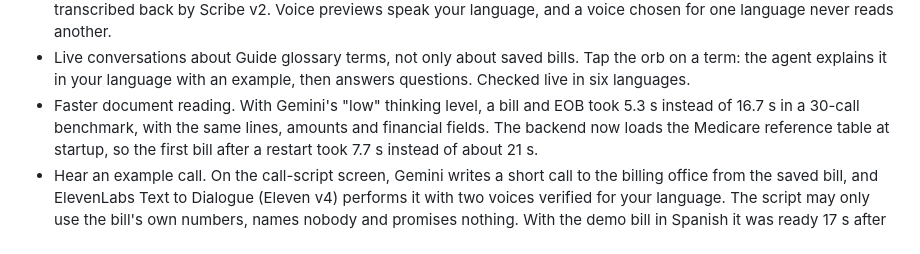
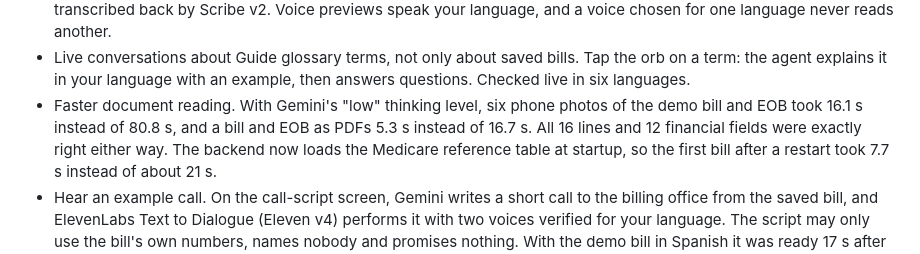
Before and after one commit to CaspLian/Footnote, a Markdown page: docs/devpost/DEVPOST.md, the part around the change. GitHub-like rendering.

```diff
--- a/docs/devpost/DEVPOST.md
+++ b/docs/devpost/DEVPOST.md
@@ -102,8 +102,9 @@ Also:
   language never reads another.
 - Live conversations about Guide glossary terms, not only about saved bills. Tap the orb on a term: the agent
   explains it in your language with an example, then answers questions. Checked live in six languages.
-- Faster document reading. With Gemini's "low" thinking level, a bill and EOB took 5.3 s instead of 16.7 s in a
-  30-call benchmark, with the same lines, amounts and financial fields. The backend now loads the Medicare
+- Faster document reading. With Gemini's "low" thinking level, six phone photos of the demo bill and EOB took 16.1 s
+  instead of 80.8 s, and a bill and EOB as PDFs 5.3 s instead of 16.7 s. All 16 lines and 12 financial fields were
+  exactly right either way. The backend now loads the Medicare
   reference table at startup, so the first bill after a restart took 7.7 s instead of about 21 s.
 - Hear an example call. On the call-script screen, Gemini writes a short call to the billing office from the saved
   bill, and ElevenLabs Text to Dialogue (Eleven v4) performs it with two voices verified for your language. The
```
Also changed, not shown: docs/decisions/2026-10-11-gemini-low-thinking.md (added, +48 -0 lines), docs/devpost/DEMO-PLAN.md (+1 -1 lines).
